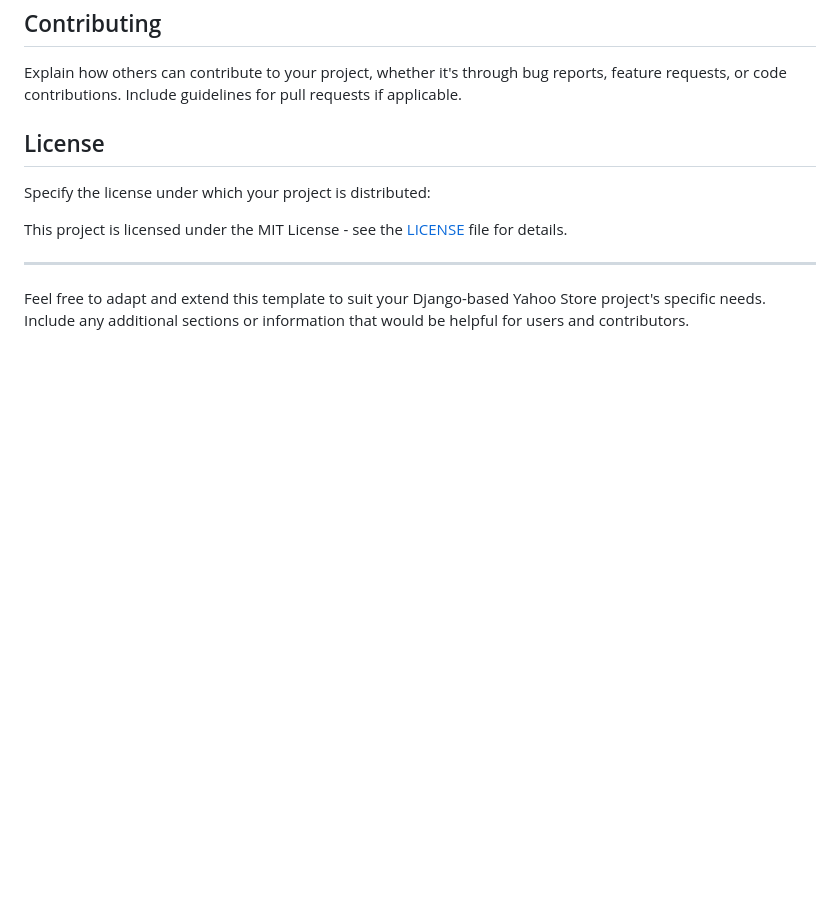
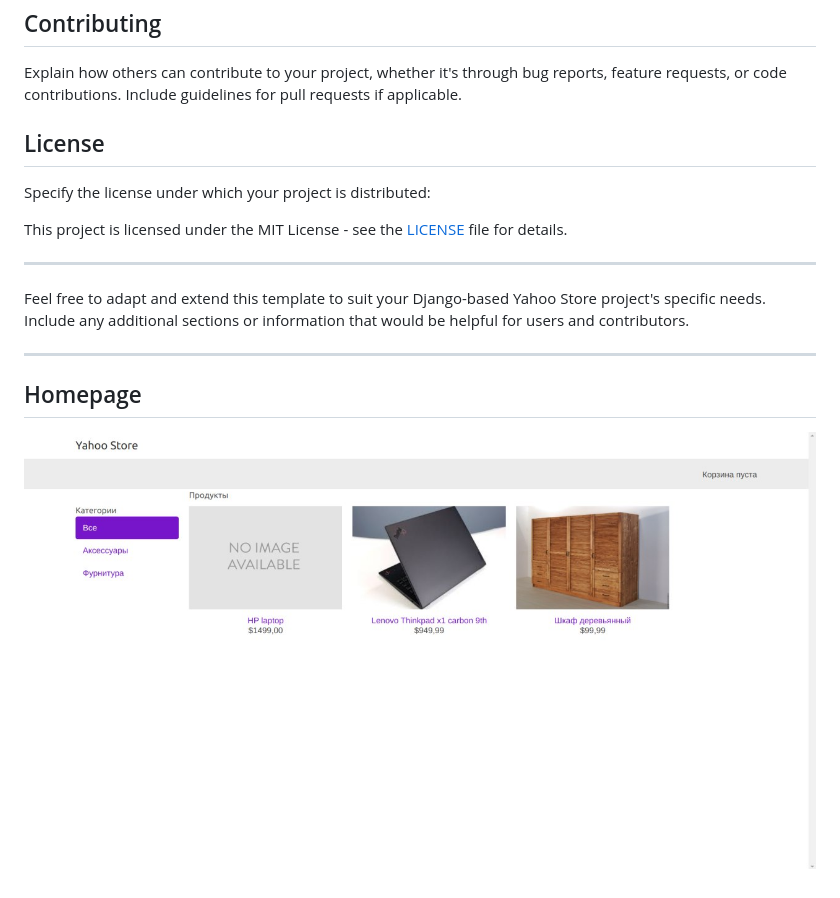
Before and after one commit to atabekdemurtaza/Yahoo-Store, a Markdown page: README.md, the part around the change. Rendered like a GitHub page; pictures changed too: main.png (added); blank space fills up the shorter version.

Commit message:
Image

```diff
--- a/README.md
+++ b/README.md
@@ -101,3 +101,9 @@ This project is licensed under the MIT License - see the [LICENSE](LICENSE) file
 ---
 
 Feel free to adapt and extend this template to suit your Django-based Yahoo Store project's specific needs. Include any additional sections or information that would be helpful for users and contributors.
+
+---
+
+## Homepage
+
+![Main Page](main.png)
```
